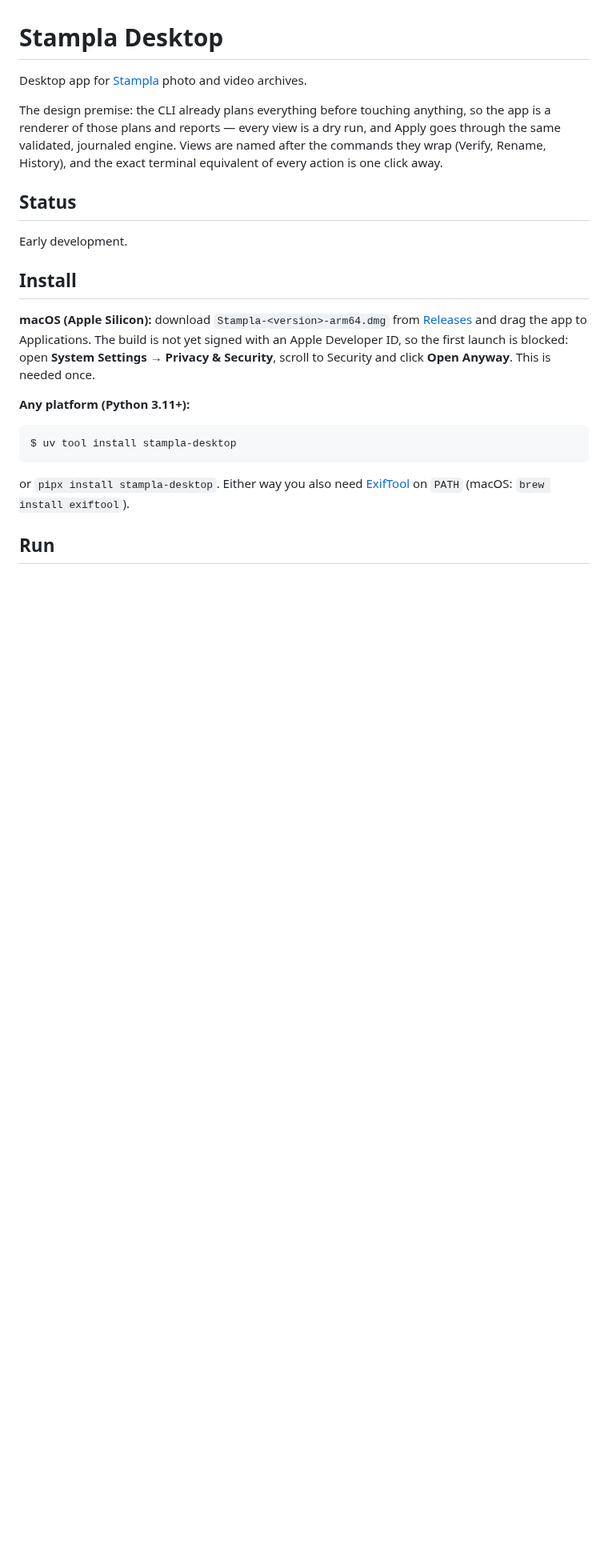
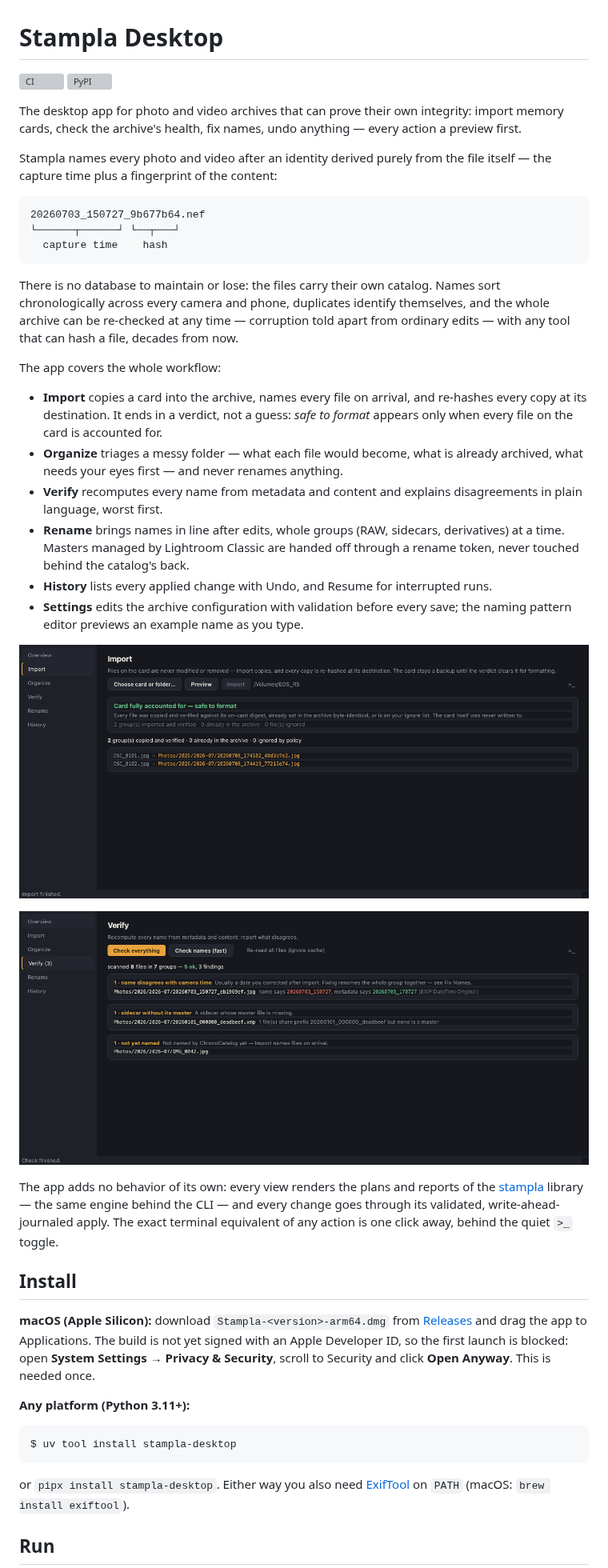
Before and after one commit to stampla/stampla-desktop, a Markdown page: README.md, the part around one of its changes. Shown at 80% size. Rendered like a GitHub page; pictures changed too: docs/import.png (added), docs/verify.png (added); blank space fills up the shorter version; grey boxes are pictures that could not be loaded.

````diff
--- a/README.md
+++ b/README.md
@@ -1,18 +1,59 @@
 # Stampla Desktop
 
-Desktop app for [Stampla](https://github.com/stampla/stampla)
-photo and video archives.
+[![CI](https://github.com/stampla/stampla-desktop/actions/workflows/ci.yml/badge.svg)](https://github.com/stampla/stampla-desktop/actions/workflows/ci.yml)
+[![PyPI](https://img.shields.io/pypi/v/stampla-desktop)](https://pypi.org/project/stampla-desktop/)
 
-The design premise: the CLI already plans everything before touching
-anything, so the app is a renderer of those plans and reports — every
-view is a dry run, and Apply goes through the same validated, journaled
-engine. Views are named after the commands they wrap (Verify, Rename,
-History), and the exact terminal equivalent of every action is one
-click away.
+The desktop app for photo and video archives that can prove their own
+integrity: import memory cards, check the archive's health, fix names,
+undo anything — every action a preview first.
 
-## Status
+Stampla names every photo and video after an identity derived
+purely from the file itself — the capture time plus a fingerprint of
+the content:
 
-Early development.
+```
+20260703_150727_9b677b64.nef
+└──────┬──────┘ └──┬───┘
+  capture time    hash
+```
+
+There is no database to maintain or lose: the files carry their own
+catalog. Names sort chronologically across every camera and phone,
+duplicates identify themselves, and the whole archive can be re-checked
+at any time — corruption told apart from ordinary edits — with any tool
+that can hash a file, decades from now.
+
+The app covers the whole workflow:
+
+- **Import** copies a card into the archive, names every file on
+  arrival, and re-hashes every copy at its destination. It ends in a
+  verdict, not a guess: *safe to format* appears only when every file
+  on the card is accounted for.
+- **Organize** triages a messy folder — what each file would become,
+  what is already archived, what needs your eyes first — and never
+  renames anything.
+- **Verify** recomputes every name from metadata and content and
+  explains disagreements in plain language, worst first.
+- **Rename** brings names in line after edits, whole groups (RAW,
+  sidecars, derivatives) at a time. Masters managed by Lightroom
+  Classic are handed off through a rename token, never touched behind
+  the catalog's back.
+- **History** lists every applied change with Undo, and Resume for
+  interrupted runs.
+- **Settings** edits the archive configuration with validation before
+  every save; the naming pattern editor previews an example name as
+  you type.
+
+![The Import view after copying a card: a green banner reads "Card fully accounted for — safe to format", above the list of copied files with their new names.](https://raw.githubusercontent.com/stampla/stampla-desktop/main/docs/import.png)
+
+![The Verify view: findings grouped by meaning with plain-language explanations — a date disagreement shown with the old time in red and the corrected time in green.](https://raw.githubusercontent.com/stampla/stampla-desktop/main/docs/verify.png)
+
+The app adds no behavior of its own: every view renders the plans and
+reports of the [stampla](https://github.com/stampla/stampla)
+library — the same engine behind the CLI — and every change goes
+through its validated, write-ahead-journaled apply. The exact terminal
+equivalent of any action is one click away, behind the quiet `>_`
+toggle.
 
 ## Install
 
````
Also changed, not shown: other parts of README.md (+31 -11 lines).
